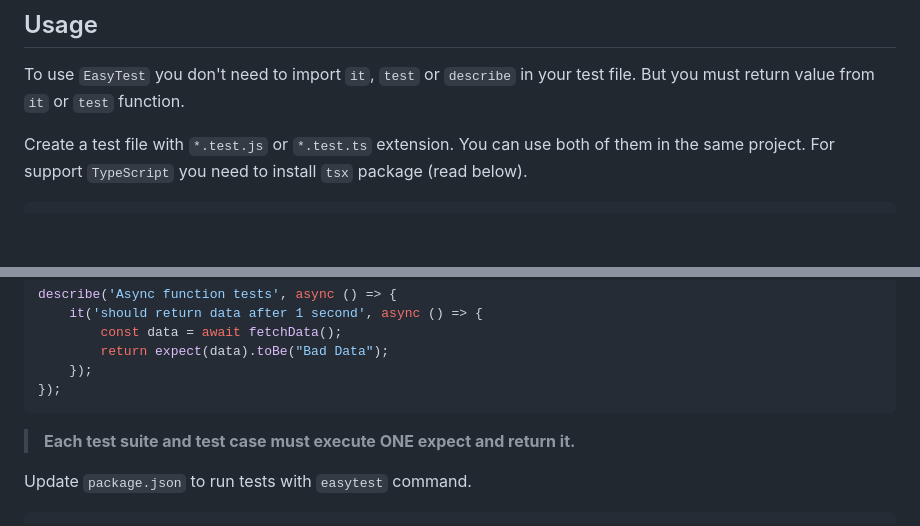
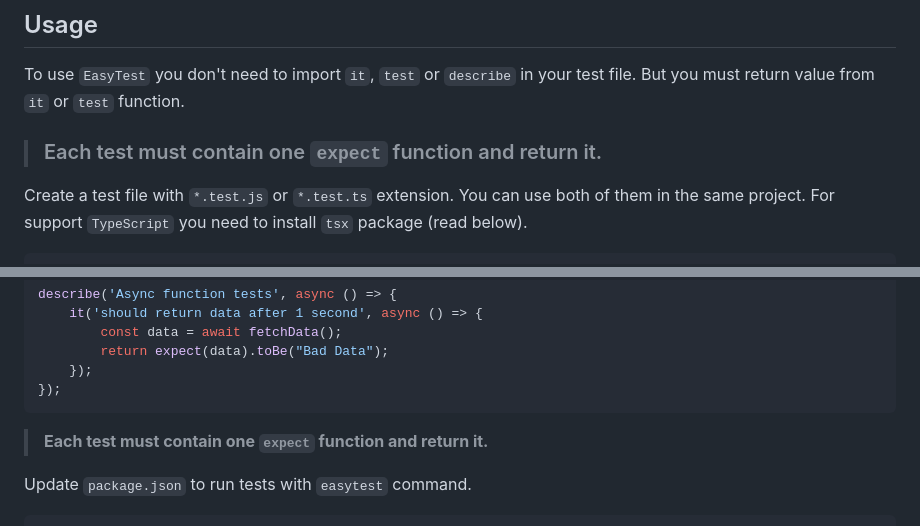
Before and after one commit to olton/easytest, a Markdown page: readme.md, 2 parts joined by grey strips. Drawn GitHub-style; blank space fills up the shorter version.

Commit message:
upd readme

````diff
--- a/readme.md
+++ b/readme.md
@@ -32,6 +32,7 @@ npm install @olton/easytest -D
 To use `EasyTest` you don't need to import `it`, `test` or `describe` in your test file.
 But you must return value from `it` or `test` function.
 
+> ### Each test must contain one `expect` function and return it.
 
 Create a test file with `*.test.js` or `*.test.ts` extension.
 You can use both of them in the same project.
@@ -71,7 +72,7 @@ describe('Async function tests', async () => {
 });
 ```
 
-> **Each test suite and test case must execute ONE expect and return it.**
+> **Each test must contain one `expect` function and return it.**
 
 Update `package.json` to run tests with `easytest` command.
 ```json
````
